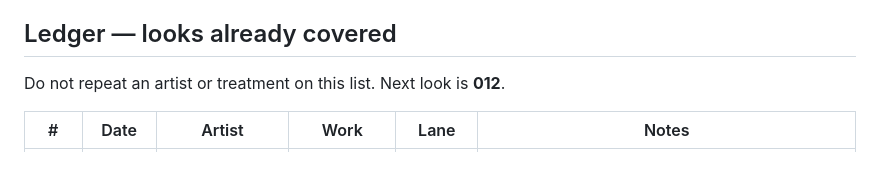
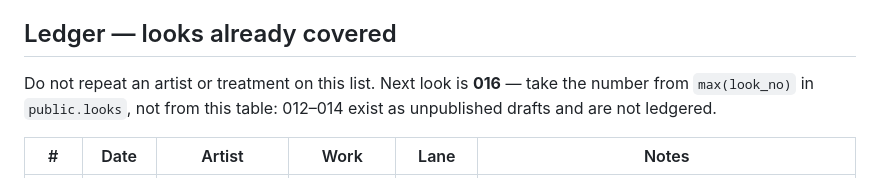
Before and after one commit to bradhall4/Look-Library, a Markdown page: docs/config.md, the part around one of its changes. Rendered like a GitHub page.

Commit message:
Look 015: Martin Parr, flash at the buffet
Co-Authored-By: Claude Opus 5.5 <noreply@anthropic.com>

```diff
--- a/docs/config.md
+++ b/docs/config.md
@@ -156,7 +156,7 @@ and is not true. It is simply not the reason to avoid the path — the output qu
 
 ## Ledger — looks already covered
 
-Do not repeat an artist or treatment on this list. Next look is **012**.
+Do not repeat an artist or treatment on this list. Next look is **016** — take the number from `max(look_no)` in `public.looks`, not from this table: 012–014 exist as unpublished drafts and are not ledgered.
 
 | # | Date | Artist | Work | Lane | Notes |
 |---|------|--------|------|------|-------|
```
Also changed, not shown: other parts of docs/config.md (+1 -0 lines).
